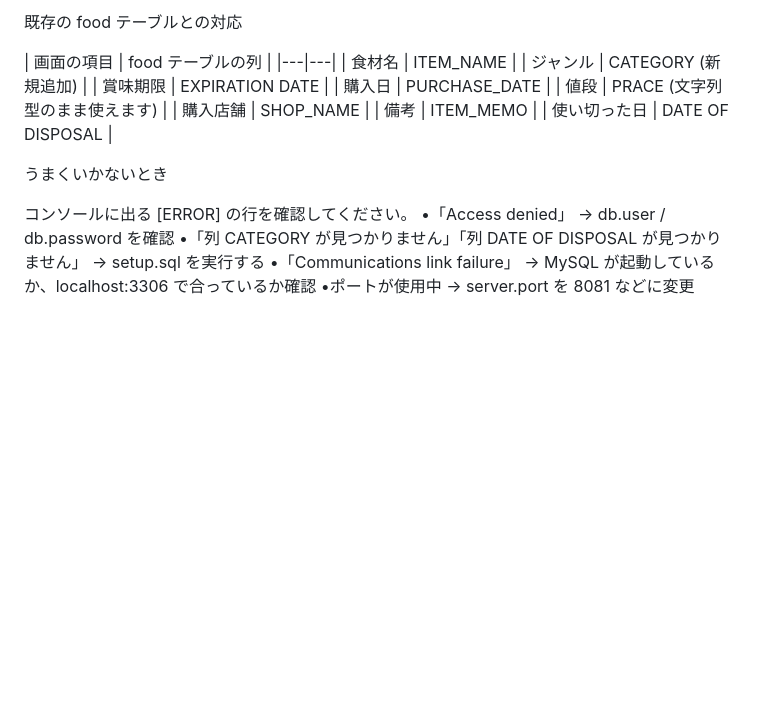
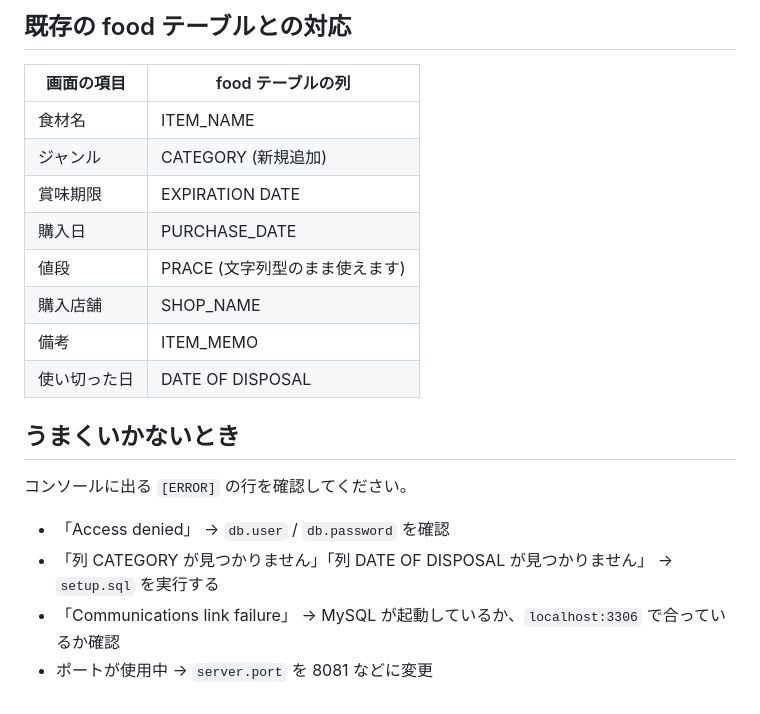
Before and after one commit to SharifaAsuma/FridgeWeb, a Markdown page: README.md, the part around one of its changes. GitHub-like rendering; blank space fills up the shorter version.

```diff
--- a/README.md
+++ b/README.md
@@ -54,12 +65,19 @@ src/main/resources/static/
 
-既存の food テーブルとの対応
+## 既存の food テーブルとの対応
+| 画面の項目 | food テーブルの列 |
+|---|---|
+| 食材名 | ITEM_NAME |
+| ジャンル | CATEGORY (新規追加) |
+| 賞味期限 | EXPIRATION DATE |
+| 購入日 | PURCHASE_DATE |
+| 値段 | PRACE (文字列型のまま使えます) |
+| 購入店舗 | SHOP_NAME |
+| 備考 | ITEM_MEMO |
+| 使い切った日 | DATE OF DISPOSAL |
 
-| 画面の項目 | food テーブルの列 | |---|---| | 食材名 | ITEM_NAME | | ジャンル | CATEGORY (新規追加) | | 賞味期限 | EXPIRATION DATE | | 購入日 | PURCHASE_DATE | | 値段 | PRACE (文字列型のまま使えます) | | 購入店舗 | SHOP_NAME | | 備考 | ITEM_MEMO | | 使い切った日 | DATE OF DISPOSAL |
-
-うまくいかないとき
-
-コンソールに出る [ERROR] の行を確認してください。
-•「Access denied」 → db.user / db.password を確認
-•「列 CATEGORY が見つかりません」「列 DATE OF DISPOSAL が見つかりません」 → setup.sql を実行する
-•「Communications link failure」 → MySQL が起動しているか、localhost:3306 で合っているか確認
-•ポートが使用中 → server.port を 8081 などに変更
+## うまくいかないとき
+コンソールに出る `[ERROR]` の行を確認してください。
+- 「Access denied」 → `db.user` / `db.password` を確認
+- 「列 CATEGORY が見つかりません」「列 DATE OF DISPOSAL が見つかりません」 → `setup.sql` を実行する
+- 「Communications link failure」 → MySQL が起動しているか、`localhost:3306` で合っているか確認
+- ポートが使用中 → `server.port` を 8081 などに変更
```
Also changed, not shown: other parts of README.md (+36 -25 lines).
